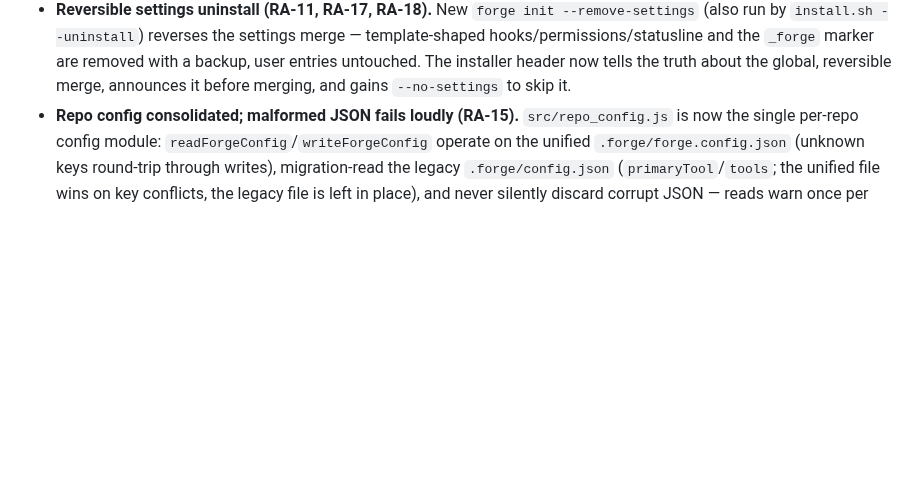
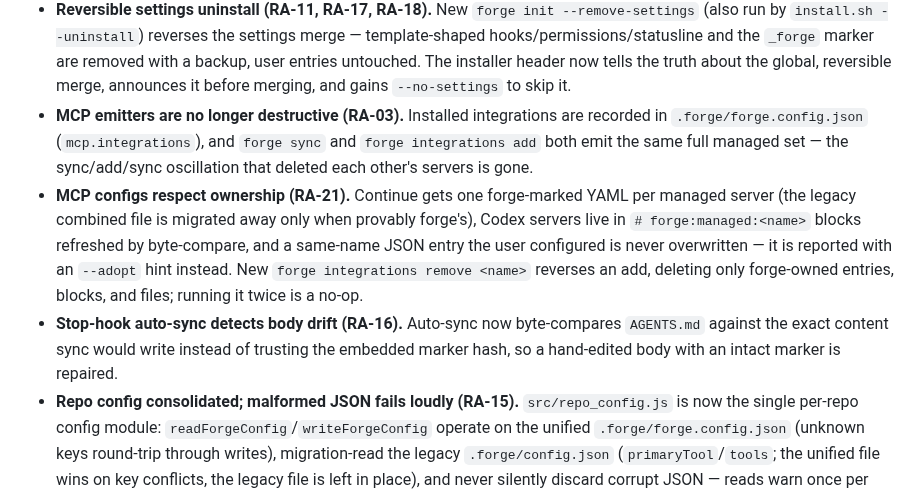
Before and after one commit to CodeWithJuber/forgekit, a Markdown page: CHANGELOG.md, the part around the change. GitHub-like rendering; blank space fills up the shorter version.

Commit message:
docs(changelog): add MCP emitter fixes (RA-03, RA-16, RA-21)
Co-Authored-By: Claude Fable 5 <noreply@anthropic.com>
Claude-Session: https://claude.ai/code/session_01KfCEnSJzSG914yyVesjjD6

```diff
--- a/CHANGELOG.md
+++ b/CHANGELOG.md
@@ -92,6 +92,19 @@ to [Semantic Versioning](https://semver.org/spec/v2.0.0.html).
   are removed with a backup, user entries untouched. The installer header now tells the
   truth about the global, reversible merge, announces it before merging, and gains
   `--no-settings` to skip it.
+- **MCP emitters are no longer destructive (RA-03).** Installed integrations are recorded
+  in `.forge/forge.config.json` (`mcp.integrations`), and `forge sync` and
+  `forge integrations add` both emit the same full managed set — the sync/add/sync
+  oscillation that deleted each other's servers is gone.
+- **MCP configs respect ownership (RA-21).** Continue gets one forge-marked YAML per
+  managed server (the legacy combined file is migrated away only when provably forge's),
+  Codex servers live in `# forge:managed:<name>` blocks refreshed by byte-compare, and a
+  same-name JSON entry the user configured is never overwritten — it is reported with an
+  `--adopt` hint instead. New `forge integrations remove <name>` reverses an add,
+  deleting only forge-owned entries, blocks, and files; running it twice is a no-op.
+- **Stop-hook auto-sync detects body drift (RA-16).** Auto-sync now byte-compares
+  `AGENTS.md` against the exact content sync would write instead of trusting the embedded
+  marker hash, so a hand-edited body with an intact marker is repaired.
 - **Repo config consolidated; malformed JSON fails loudly (RA-15).** `src/repo_config.js`
   is now the single per-repo config module: `readForgeConfig`/`writeForgeConfig` operate
   on the unified `.forge/forge.config.json` (unknown keys round-trip through writes),
```
